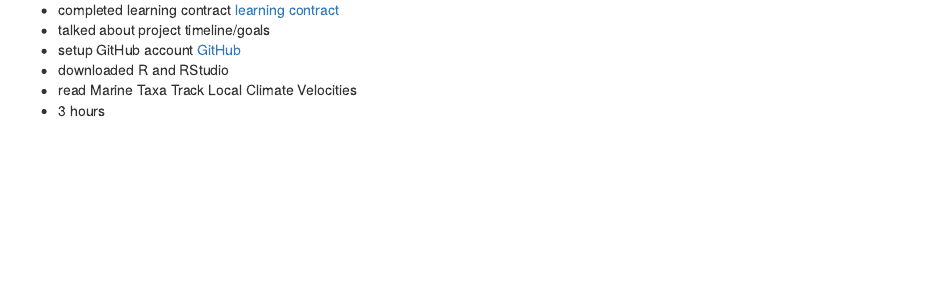
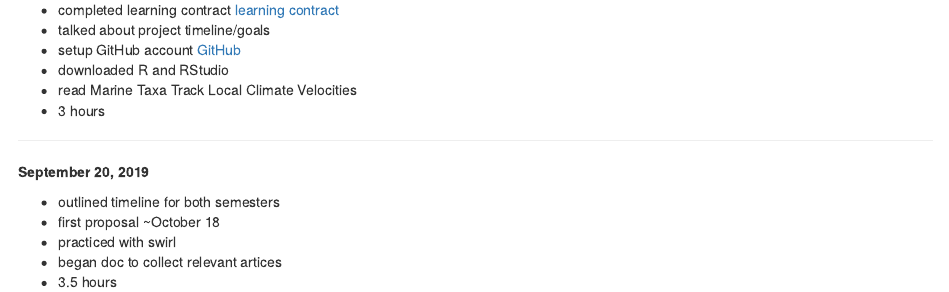
Before and after one commit to riakobernuss/TraitVariability_EastCoast, an R Markdown document (LabJournal.Rmd): the page in a window 1100 px wide, from 100 px down. The pictures show the output file LabJournal.nb.html that the author committed with the source, opened offline.

Commit message:
sept 20 journal

```diff
--- a/LabJournal.Rmd
+++ b/LabJournal.Rmd
@@ -12,3 +12,11 @@ output: html_notebook
 * 3 hours
 
 *****
+
+**September 20, 2019**
+
+* outlined timeline for both semesters
+* first proposal ~October 18
+* practiced with swirl
+* began doc to collect relevant artices
+* 3.5 hours
```
Also changed, not shown: LabJournal.nb.html.
